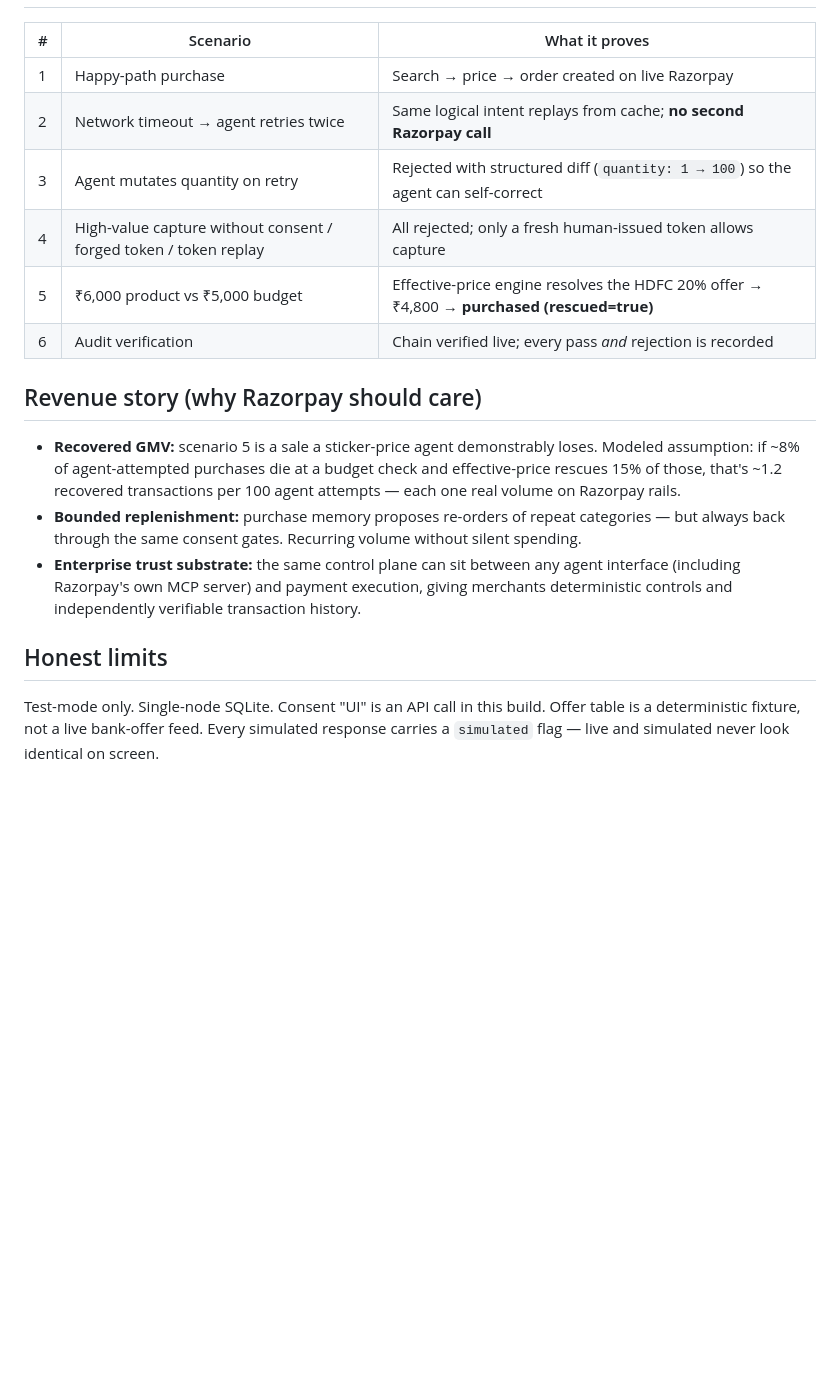
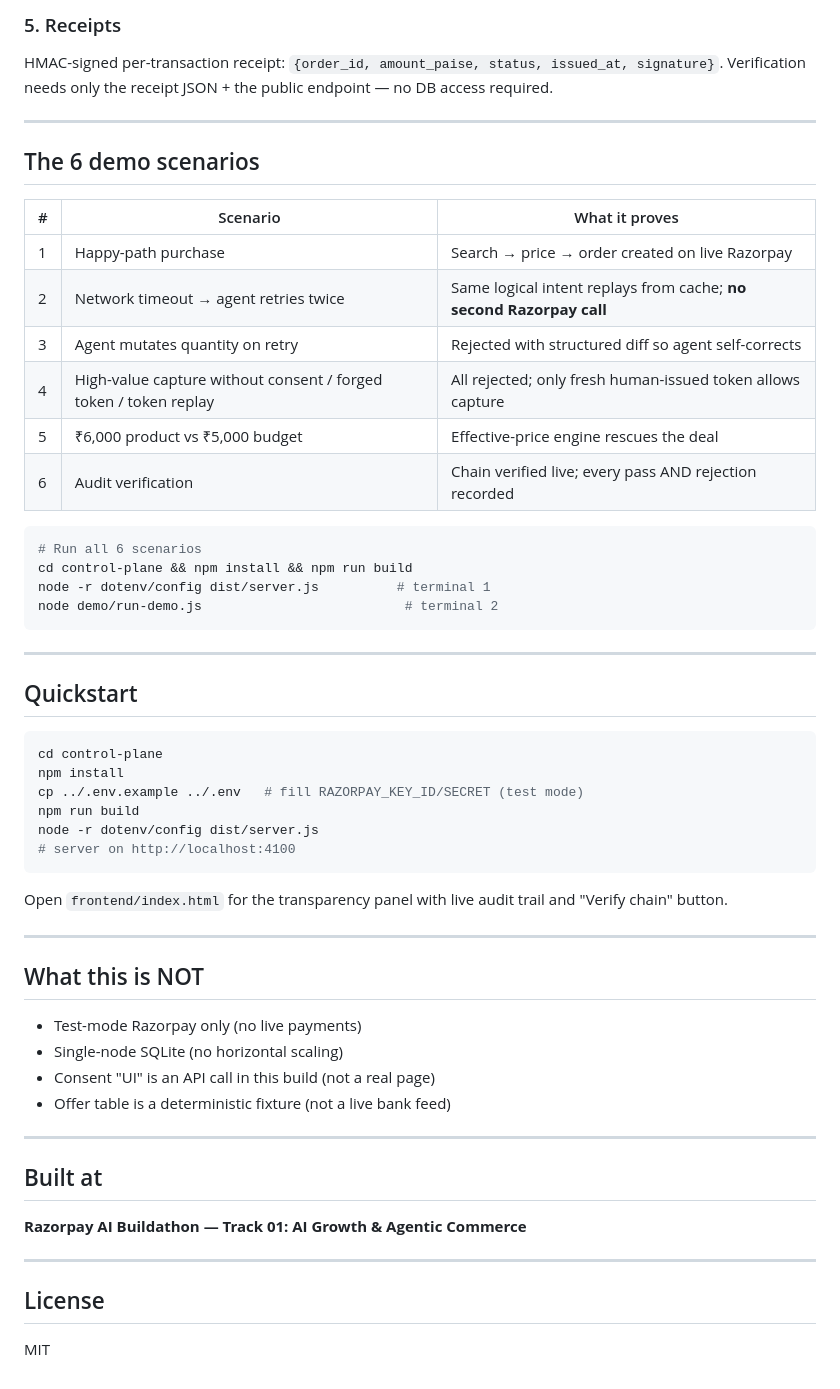
Before and after one commit to HarshCodeK/fiduciary, a Markdown page: README.md, the part around one of its changes. GitHub-like rendering; blank space fills up the shorter version.

````diff
--- a/README.md
+++ b/README.md
@@ -48,19 +82,59 @@ Customer transparency panel: open `frontend/index.html` in a browser while the d
+### 5. Receipts
+
+HMAC-signed per-transaction receipt: `{order_id, amount_paise, status, issued_at, signature}`. Verification needs only the receipt JSON + the public endpoint — no DB access required.
+
+---
+
+## The 6 demo scenarios
 
 | # | Scenario | What it proves |
 |---|----------|----------------|
 | 1 | Happy-path purchase | Search → price → order created on live Razorpay |
 | 2 | Network timeout → agent retries twice | Same logical intent replays from cache; **no second Razorpay call** |
-| 3 | Agent mutates quantity on retry | Rejected with structured diff (`quantity: 1 → 100`) so the agent can self-correct |
-| 4 | High-value capture without consent / forged token / token replay | All rejected; only a fresh human-issued token allows capture |
-| 5 | ₹6,000 product vs ₹5,000 budget | Effective-price engine resolves the HDFC 20% offer → ₹4,800 → **purchased (rescued=true)** |
-| 6 | Audit verification | Chain verified live; every pass *and* rejection is recorded |
+| 3 | Agent mutates quantity on retry | Rejected with structured diff so agent self-corrects |
+| 4 | High-value capture without consent / forged token / token replay | All rejected; only fresh human-issued token allows capture |
+| 5 | ₹6,000 product vs ₹5,000 budget | Effective-price engine rescues the deal |
+| 6 | Audit verification | Chain verified live; every pass AND rejection recorded |
 
-## Revenue story (why Razorpay should care)
+```bash
+# Run all 6 scenarios
+cd control-plane && npm install && npm run build
+node -r dotenv/config dist/server.js          # terminal 1
+node demo/run-demo.js                          # terminal 2
+```
 
-- **Recovered GMV:** scenario 5 is a sale a sticker-price agent demonstrably loses. Modeled assumption: if ~8% of agent-attempted purchases die at a budget check and effective-price rescues 15% of those, that's ~1.2 recovered transactions per 100 agent attempts — each one real volume on Razorpay rails.
-- **Bounded replenishment:** purchase memory proposes re-orders of repeat categories — but always back through the same consent gates. Recurring volume without silent spending.
-- **Enterprise trust substrate:** the same control plane can sit between any agent interface (including Razorpay's own MCP server) and payment execution, giving merchants deterministic controls and independently verifiable transaction history.
+---
 
-## Honest limits
+## Quickstart
 
-Test-mode only. Single-node SQLite. Consent "UI" is an API call in this build. Offer table is a deterministic fixture, not a live bank-offer feed. Every simulated response carries a `simulated` flag — live and simulated never look identical on screen.
+```bash
+cd control-plane
+npm install
+cp ../.env.example ../.env   # fill RAZORPAY_KEY_ID/SECRET (test mode)
+npm run build
+node -r dotenv/config dist/server.js
+# server on http://localhost:4100
+```
+
+Open `frontend/index.html` for the transparency panel with live audit trail and "Verify chain" button.
+
+---
+
+## What this is NOT
+
+- Test-mode Razorpay only (no live payments)
+- Single-node SQLite (no horizontal scaling)
+- Consent "UI" is an API call in this build (not a real page)
+- Offer table is a deterministic fixture (not a live bank feed)
+
+---
+
+## Built at
+
+**Razorpay AI Buildathon — Track 01: AI Growth & Agentic Commerce**
+
+---
+
+## License
+
+MIT
````
Also changed, not shown: other parts of README.md (+62 -28 lines).
